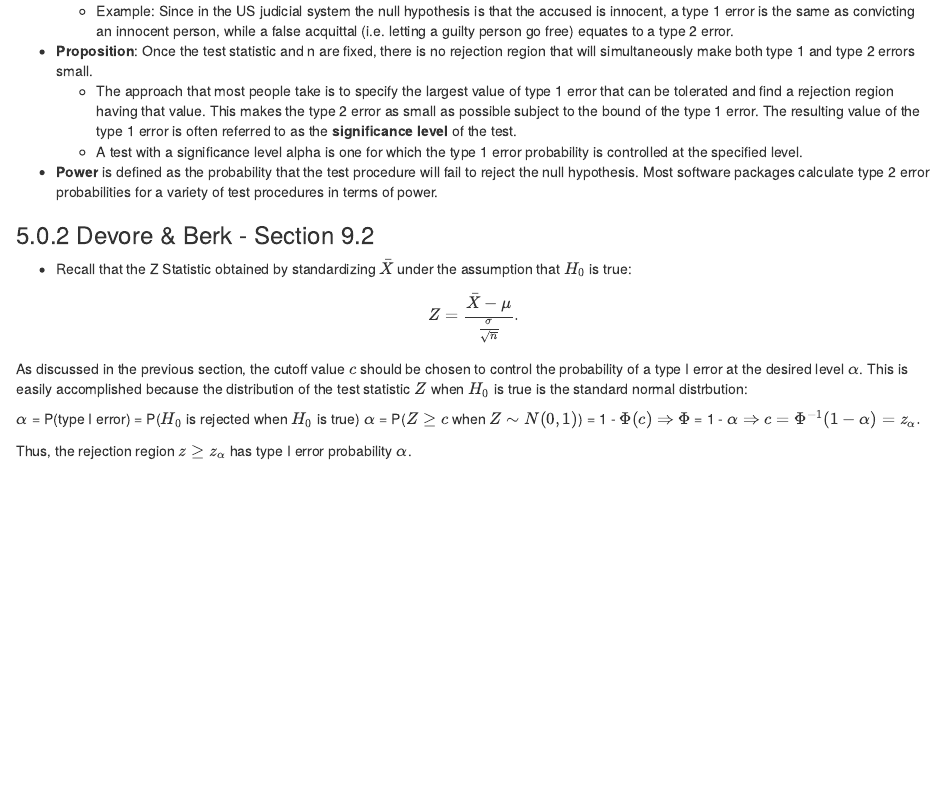
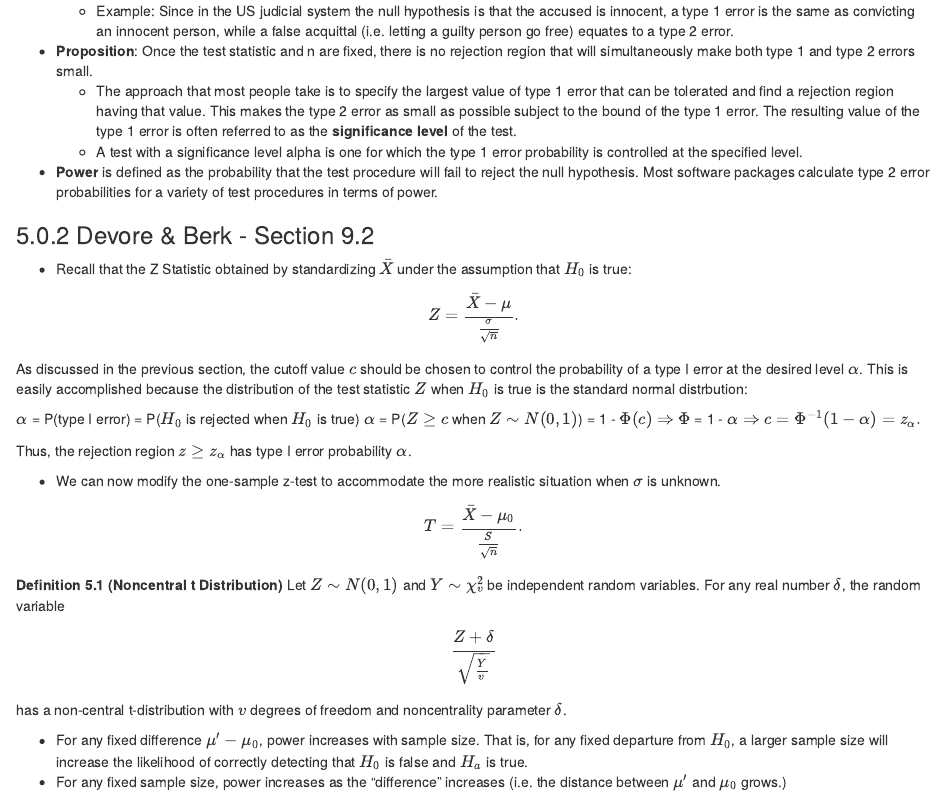
Before and after one commit to akikoiwamizu/w203-notes, an R Markdown document (theorems/theorems.Rmd): the page in a window 1100 px wide, from 7860 px down. Rendered offline with R 4.5, knitr and Pandoc, with nearby package versions.

Commit message:
Update theorems.Rmd

```diff
--- a/theorems/theorems.Rmd
+++ b/theorems/theorems.Rmd
@@ -1566,3 +1566,17 @@ $\alpha$ = P($Z \geq c$ when $Z \sim N(0,1)$) = 1 - $\Phi(c) \Rightarrow$
 $\Phi$ = 1 - $\alpha \Rightarrow c = \Phi^{-1}(1 - \alpha) = z_{\alpha}.$
 
 Thus, the rejection region $z \geq z_{\alpha}$ has type I error probability $\alpha$.
+
+* We can now modify the one-sample z-test to accommodate the more realistic situation when $\sigma$ is unknown.
+
+$$T = \frac{\bar{X} - \mu_0}{\frac{S}{\sqrt{n}}}.$$
+
+::: {.definition name="Noncentral t Distribution"}
+Let $Z \sim N(0,1)$ and $Y \sim \chi_v^2$ be independent random variables. For any real number $\delta$, the random variable
+
+$$\frac{Z + \delta}{\sqrt{\frac{Y}{v}}}$$
+has a non-central t-distribution with $v$ degrees of freedom and noncentrality parameter $\delta$.
+:::
+
+* For any fixed difference $\mu' - \mu_0$, power increases with sample size. That is, for any fixed departure from $H_0$, a larger sample size will increase the likelihood of correctly detecting that $H_0$ is false and $H_a$ is true.
+* For any fixed sample size, power increases as the "difference" increases (i.e. the distance between $\mu'$ and $\mu_0$ grows.)
```
